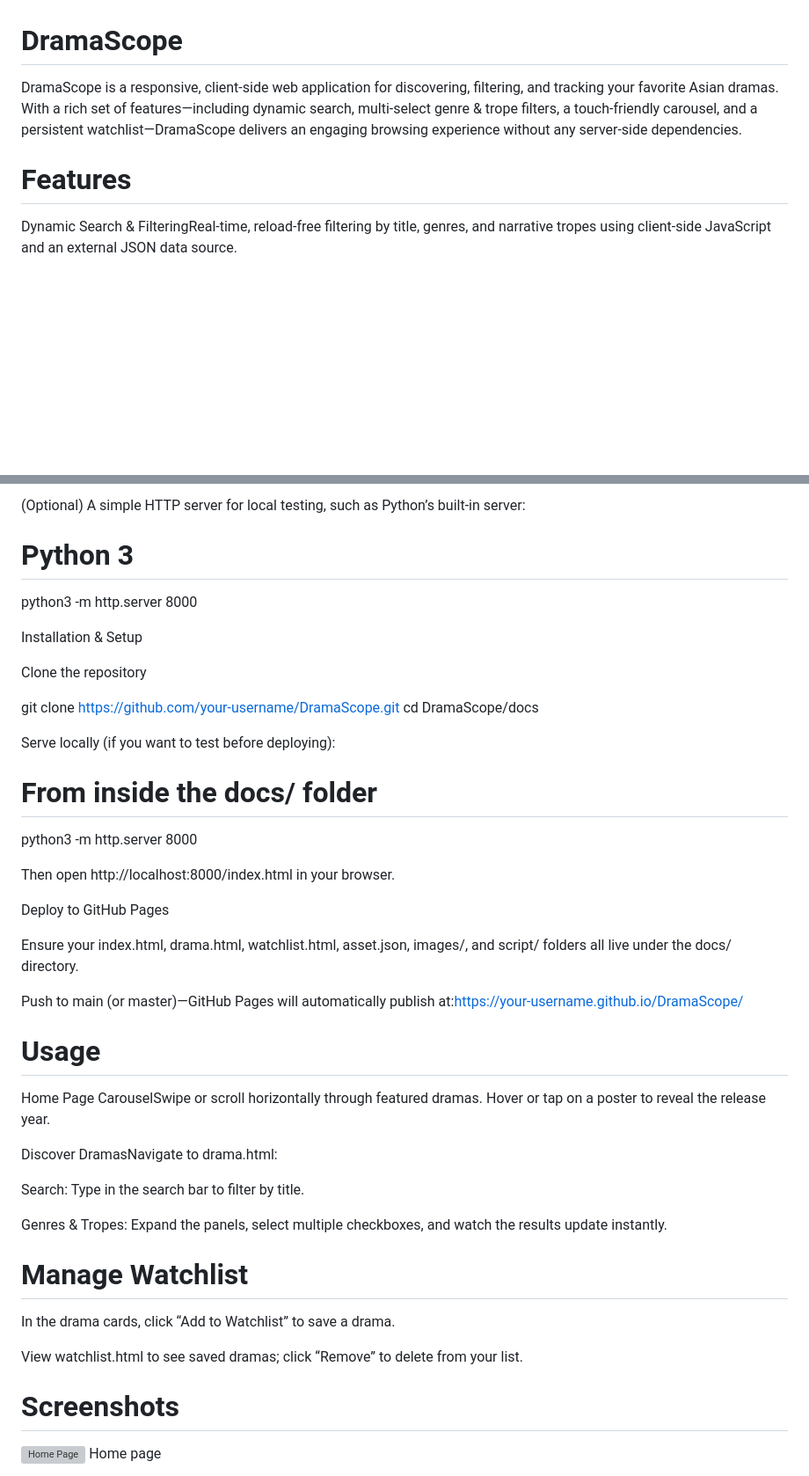
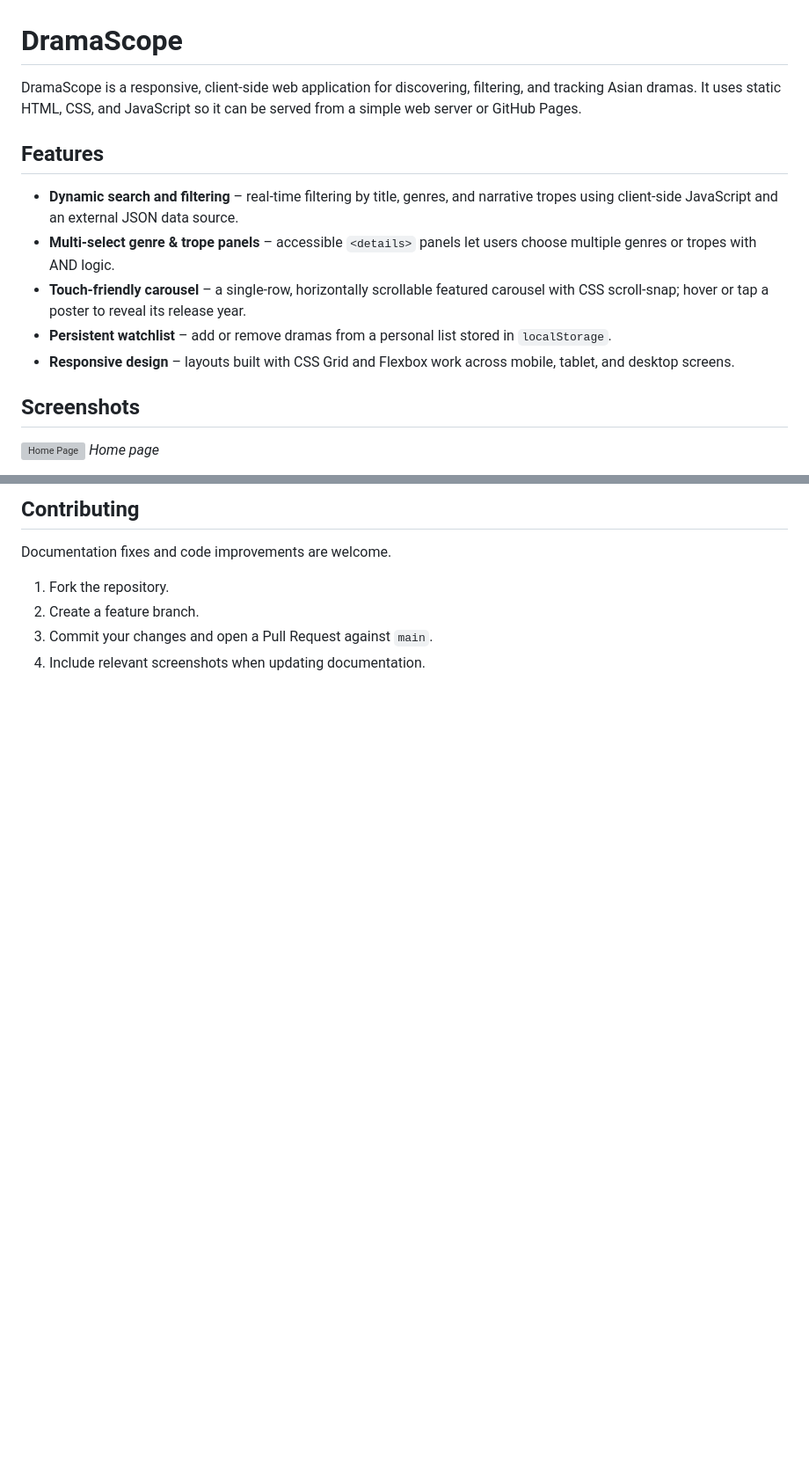
Before and after one commit to Waithera-Mbucho/Drama-Scope, a Markdown page: README.md, 2 parts joined by grey strips. Shown: that part at 88% size. GitHub-like rendering; blank space fills up the shorter version; grey boxes are pictures that could not be loaded.

```diff
--- a/README.md
+++ b/README.md
@@ -1,8 +1,15 @@
 # DramaScope
 
-DramaScope is a responsive, client-side web application for discovering, filtering, and tracking your favorite Asian dramas. With a rich set of features—including dynamic search, multi‑select genre & trope filters, a touch‑friendly carousel, and a persistent watchlist—DramaScope delivers an engaging browsing experience without any server-side dependencies.
+DramaScope is a responsive, client-side web application for discovering, filtering, and tracking Asian dramas. It uses static HTML, CSS, and JavaScript so it can be served from a simple web server or GitHub Pages.
 
-# Features
+## Features
+- **Dynamic search and filtering** – real-time filtering by title, genres, and narrative tropes using client-side JavaScript and an external JSON data source.
+- **Multi-select genre & trope panels** – accessible `<details>` panels let users choose multiple genres or tropes with AND logic.
+- **Touch-friendly carousel** – a single-row, horizontally scrollable featured carousel with CSS scroll-snap; hover or tap a poster to reveal its release year.
+- **Persistent watchlist** – add or remove dramas from a personal list stored in `localStorage`.
+- **Responsive design** – layouts built with CSS Grid and Flexbox work across mobile, tablet, and desktop screens.
 
-Dynamic Search & FilteringReal‑time, reload‑free filtering by title, genres, and narrative tropes using client‑side JavaScript and an external JSON data source.
+## Screenshots
+![Home Page](docs/images/homepage.png)
+*Home page*
 
@@ -34,47 +75,8 @@ A modern web browser (Chrome, Firefox, Safari, Edge)
 
-(Optional) A simple HTTP server for local testing, such as Python’s built‑in server:
+## Contributing
+Documentation fixes and code improvements are welcome.
+1. Fork the repository.
+2. Create a feature branch.
+3. Commit your changes and open a Pull Request against `main`.
+4. Include relevant screenshots when updating documentation.
 
-# Python 3
-python3 -m http.server 8000
-
-Installation & Setup
-
-Clone the repository
-
-git clone https://github.com/your-username/DramaScope.git
-cd DramaScope/docs
-
-Serve locally (if you want to test before deploying):
-
-# From inside the docs/ folder
-python3 -m http.server 8000
-
-Then open http://localhost:8000/index.html in your browser.
-
-Deploy to GitHub Pages
-
-Ensure your index.html, drama.html, watchlist.html, asset.json, images/, and script/ folders all live under the docs/ directory.
-
-Push to main (or master)—GitHub Pages will automatically publish at:https://your-username.github.io/DramaScope/
-
-# Usage
-
-Home Page CarouselSwipe or scroll horizontally through featured dramas. Hover or tap on a poster to reveal the release year.
-
-Discover DramasNavigate to drama.html:
-
-Search: Type in the search bar to filter by title.
-
-Genres & Tropes: Expand the panels, select multiple checkboxes, and watch the results update instantly.
-
-# Manage Watchlist
-
-In the drama cards, click “Add to Watchlist” to save a drama.
-
-View watchlist.html to see saved dramas; click “Remove” to delete from your list.
-
-# Screenshots
-
-![Home Page](images/homepage.png)
-Home page
-
```
Also changed, not shown: other parts of README.md (+49 -49 lines).
